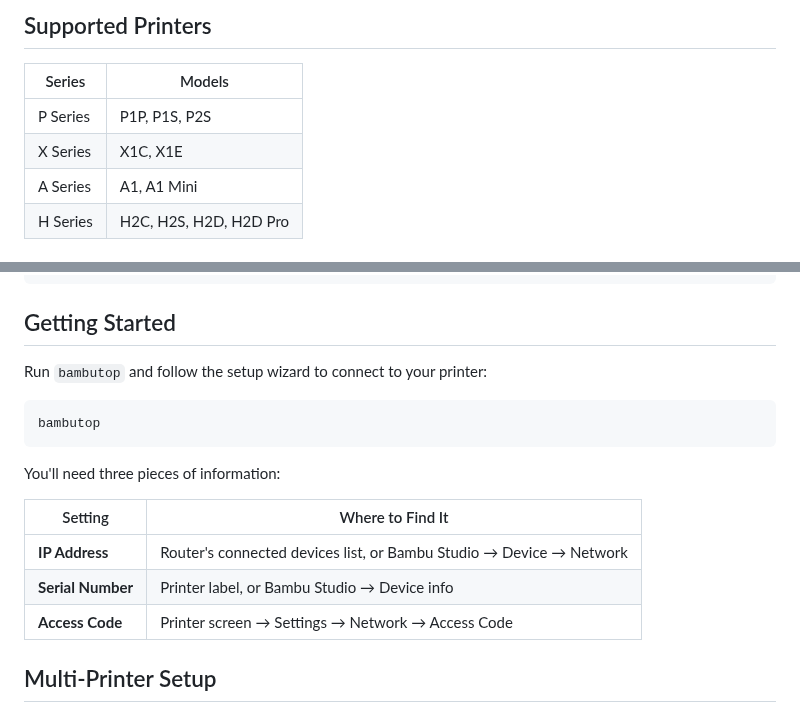
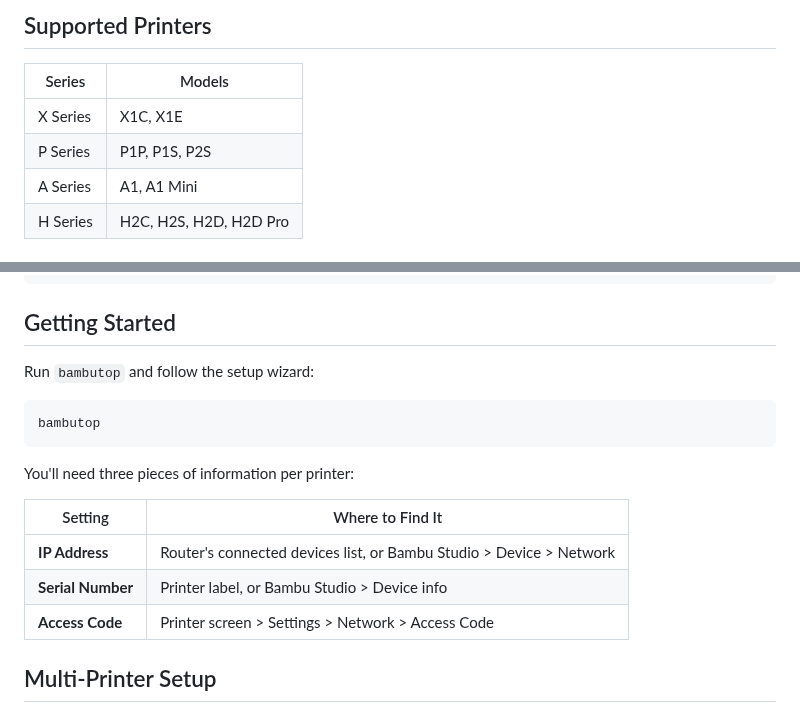
Before and after one commit to rhoopr/bambutop, a Markdown page: README.md, 2 parts joined by grey strips. Drawn GitHub-style.

````diff
--- a/README.md
+++ b/README.md
@@ -46,8 +47,8 @@ A terminal-based status monitor for Bambu Lab printers. `htop`, but for your 3D
 
 | Series | Models |
 |--------|--------|
+| X Series | X1C, X1E |
 | P Series | P1P, P1S, P2S |
-| X Series | X1C, X1E |
 | A Series | A1, A1 Mini |
 | H Series | H2C, H2S, H2D, H2D Pro |
 
@@ -86,19 +87,19 @@ cargo install --git https://github.com/rhoopr/bambutop.git
 
 ## Getting Started
 
-Run `bambutop` and follow the setup wizard to connect to your printer:
+Run `bambutop` and follow the setup wizard:
 
 ```bash
 bambutop
 ```
 
-You'll need three pieces of information:
+You'll need three pieces of information per printer:
 
 | Setting | Where to Find It |
 |---------|------------------|
-| **IP Address** | Router's connected devices list, or Bambu Studio → Device → Network |
-| **Serial Number** | Printer label, or Bambu Studio → Device info |
-| **Access Code** | Printer screen → Settings → Network → Access Code |
+| **IP Address** | Router's connected devices list, or Bambu Studio > Device > Network |
+| **Serial Number** | Printer label, or Bambu Studio > Device info |
+| **Access Code** | Printer screen > Settings > Network > Access Code |
 
 ## Multi-Printer Setup
 
````
Also changed, not shown: other parts of README.md (+5 -4 lines), screenshot-aggregate.png, screenshot-detail.png, 2 other files.
